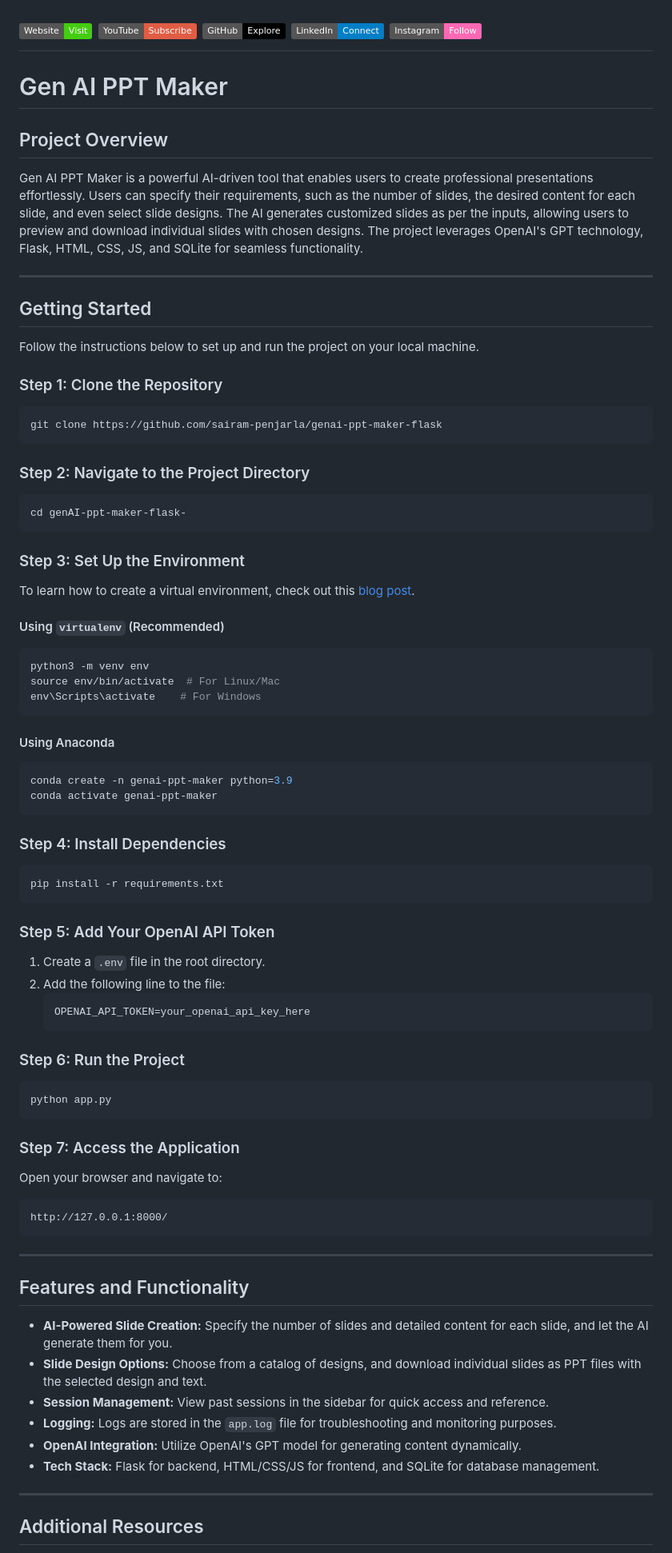
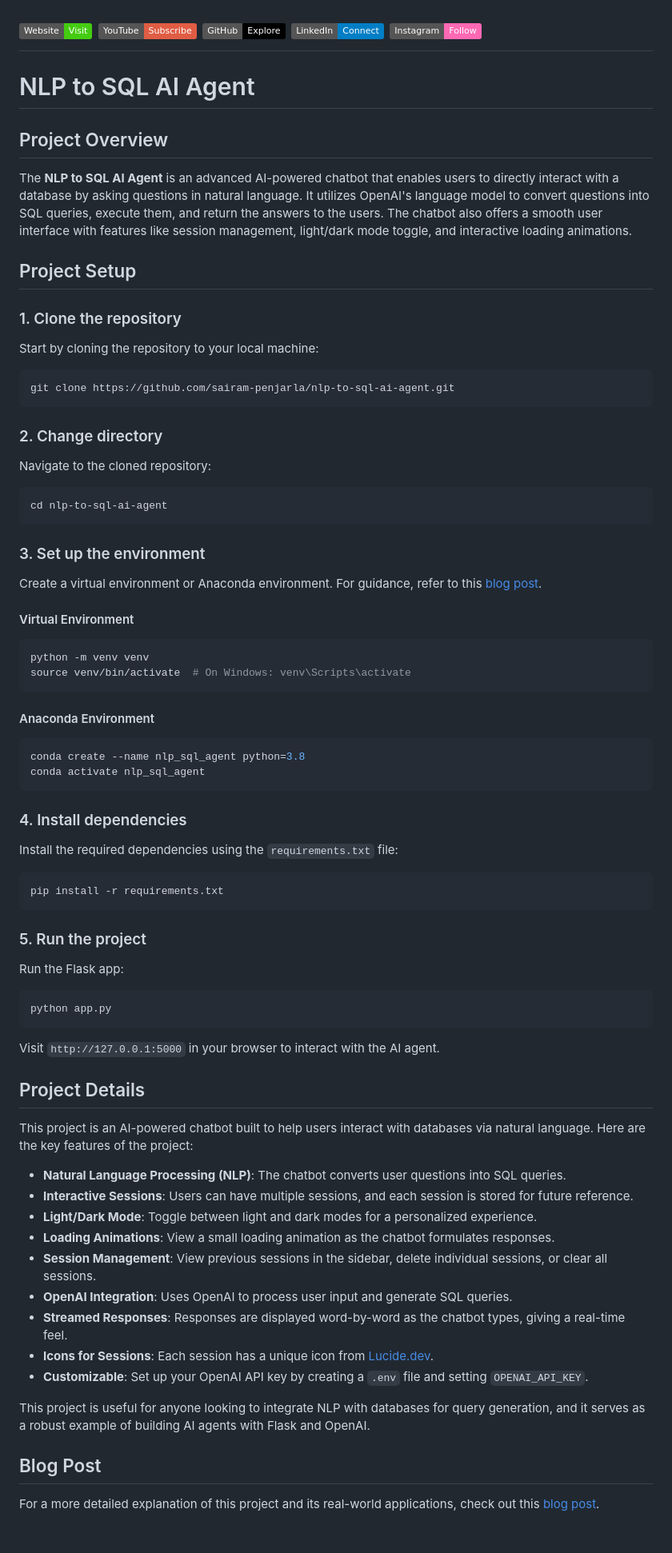
Before and after one commit to sairam-penjarla/nlp-to-sql-ai-agent, a Markdown page: readme.md, the part around the change printed below. Shown: that part at 80% size. GitHub-like rendering; badges without logos.

Commit message:
fixed minor bugs and added screenshots and readme file

````diff
--- a/readme.md
+++ b/readme.md
@@ -1,77 +1,70 @@
 # [![Website](https://img.shields.io/badge/Website-Visit-brightgreen)](https://psairam9301.wixsite.com/website) [![YouTube](https://img.shields.io/badge/YouTube-Subscribe-red)](https://www.youtube.com/@sairampenjarla) [![GitHub](https://img.shields.io/badge/GitHub-Explore-black)](https://github.com/sairam-penjarla) [![LinkedIn](https://img.shields.io/badge/LinkedIn-Connect-blue)](https://www.linkedin.com/in/sairam-penjarla-b5041b121/) [![Instagram](https://img.shields.io/badge/Instagram-Follow-ff69b4)](https://www.instagram.com/sairam.ipynb/)
 
-# Gen AI PPT Maker
+# NLP to SQL AI Agent
 
 ## Project Overview
-Gen AI PPT Maker is a powerful AI-driven tool that enables users to create professional presentations effortlessly. Users can specify their requirements, such as the number of slides, the desired content for each slide, and even select slide designs. The AI generates customized slides as per the inputs, allowing users to preview and download individual slides with chosen designs. The project leverages OpenAI's GPT technology, Flask, HTML, CSS, JS, and SQLite for seamless functionality.
 
----
+The **NLP to SQL AI Agent** is an advanced AI-powered chatbot that enables users to directly interact with a database by asking questions in natural language. It utilizes OpenAI's language model to convert questions into SQL queries, execute them, and return the answers to the users. The chatbot also offers a smooth user interface with features like session management, light/dark mode toggle, and interactive loading animations.
 
-## Getting Started
+## Project Setup
 
-Follow the instructions below to set up and run the project on your local machine.
-
-### Step 1: Clone the Repository
+### 1. Clone the repository
+Start by cloning the repository to your local machine:
 ```bash
-git clone https://github.com/sairam-penjarla/genai-ppt-maker-flask
+git clone https://github.com/sairam-penjarla/nlp-to-sql-ai-agent.git
 ```
 
-### Step 2: Navigate to the Project Directory
+### 2. Change directory
+Navigate to the cloned repository:
 ```bash
-cd genAI-ppt-maker-flask-
+cd nlp-to-sql-ai-agent
 ```
 
-### Step 3: Set Up the Environment
-To learn how to create a virtual environment, check out this [blog post](https://psairam9301.wixsite.com/website/post/learn-virtualenv-basics).
+### 3. Set up the environment
+Create a virtual environment or Anaconda environment. For guidance, refer to this [blog post](https://sairampenjarla.notion.site/Environment-171d56a2fc2780dd9efcd4cef331fa2c).
 
-#### Using `virtualenv` (Recommended)
+#### Virtual Environment
 ```bash
-python3 -m venv env
-source env/bin/activate  # For Linux/Mac
-env\Scripts\activate    # For Windows
+python -m venv venv
+source venv/bin/activate  # On Windows: venv\Scripts\activate
 ```
 
-#### Using Anaconda
+#### Anaconda Environment
 ```bash
-conda create -n genai-ppt-maker python=3.9
-conda activate genai-ppt-maker
+conda create --name nlp_sql_agent python=3.8
+conda activate nlp_sql_agent
 ```
 
-### Step 4: Install Dependencies
+### 4. Install dependencies
+Install the required dependencies using the `requirements.txt` file:
 ```bash
 pip install -r requirements.txt
 ```
 
-### Step 5: Add Your OpenAI API Token
-1. Create a `.env` file in the root directory.
-2. Add the following line to the file:
-   ```env
-   OPENAI_API_TOKEN=your_openai_api_key_here
-   ```
-
-### Step 6: Run the Project
+### 5. Run the project
+Run the Flask app:
 ```bash
 python app.py
 ```
+Visit `http://127.0.0.1:5000` in your browser to interact with the AI agent.
 
-### Step 7: Access the Application
-Open your browser and navigate to:
-```text
-http://127.0.0.1:8000/
-```
+## Project Details
 
----
+This project is an AI-powered chatbot built to help users interact with databases via natural language. Here are the key features of the project:
 
-## Features and Functionality
+- **Natural Language Processing (NLP)**: The chatbot converts user questions into SQL queries.
+- **Interactive Sessions**: Users can have multiple sessions, and each session is stored for future reference.
+- **Light/Dark Mode**: Toggle between light and dark modes for a personalized experience.
+- **Loading Animations**: View a small loading animation as the chatbot formulates responses.
+- **Session Management**: View previous sessions in the sidebar, delete individual sessions, or clear all sessions.
+- **OpenAI Integration**: Uses OpenAI to process user input and generate SQL queries.
+- **Streamed Responses**: Responses are displayed word-by-word as the chatbot types, giving a real-time feel.
+- **Icons for Sessions**: Each session has a unique icon from [Lucide.dev](http://lucide.dev).
+- **Customizable**: Set up your OpenAI API key by creating a `.env` file and setting `OPENAI_API_KEY`.
 
-- **AI-Powered Slide Creation:** Specify the number of slides and detailed content for each slide, and let the AI generate them for you.
-- **Slide Design Options:** Choose from a catalog of designs, and download individual slides as PPT files with the selected design and text.
-- **Session Management:** View past sessions in the sidebar for quick access and reference.
-- **Logging:** Logs are stored in the `app.log` file for troubleshooting and monitoring purposes.
-- **OpenAI Integration:** Utilize OpenAI's GPT model for generating content dynamically.
-- **Tech Stack:** Flask for backend, HTML/CSS/JS for frontend, and SQLite for database management.
+This project is useful for anyone looking to integrate NLP with databases for query generation, and it serves as a robust example of building AI agents with Flask and OpenAI.
 
----
+## Blog Post
 
-## Additional Resources
+For a more detailed explanation of this project and its real-world applications, check out this [blog post](https://psairam9301.wixsite.com/website/post/unveiling-ai-agents-how-they-work-real-world-applications-and-my-nlp-to-sql-agent-project).
 
````
Also changed, not shown: other parts of readme.md (+56 -2 lines).
